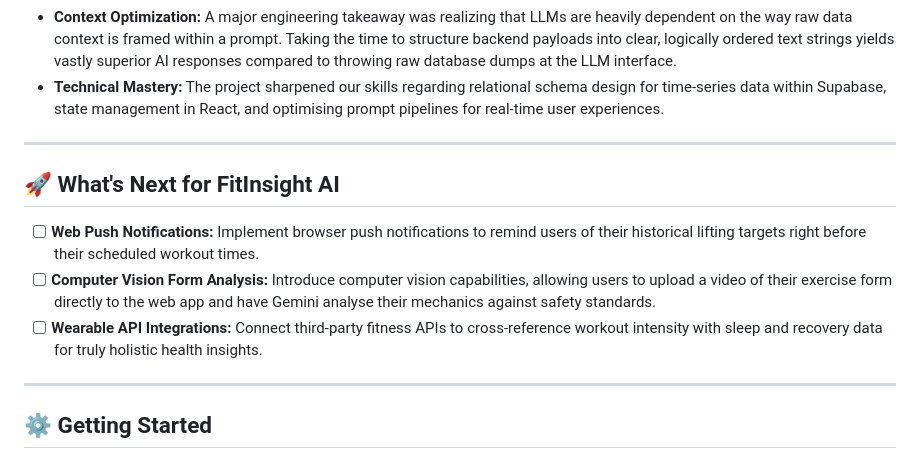
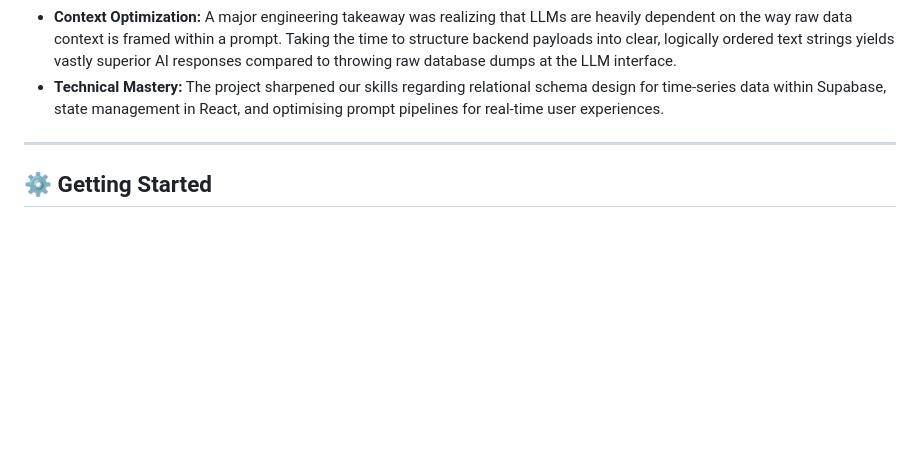
Before and after one commit to ferroklaser/fitness-tracker, a Markdown page: README.md, the part around the change. Rendered like a GitHub page; blank space fills up the shorter version.

```diff
--- a/README.md
+++ b/README.md
@@ -68,14 +68,6 @@ Operating a decoupled stack across completely different software environments in
 
 ---
 
-## 🚀 What's Next for FitInsight AI
-
-- [ ] **Web Push Notifications:** Implement browser push notifications to remind users of their historical lifting targets right before their scheduled workout times.
-- [ ] **Computer Vision Form Analysis:** Introduce computer vision capabilities, allowing users to upload a video of their exercise form directly to the web app and have Gemini analyse their mechanics against safety standards.
-- [ ] **Wearable API Integrations:** Connect third-party fitness APIs to cross-reference workout intensity with sleep and recovery data for truly holistic health insights.
-
----
-
 ## ⚙️ Getting Started
 
 ### Prerequisites
```
